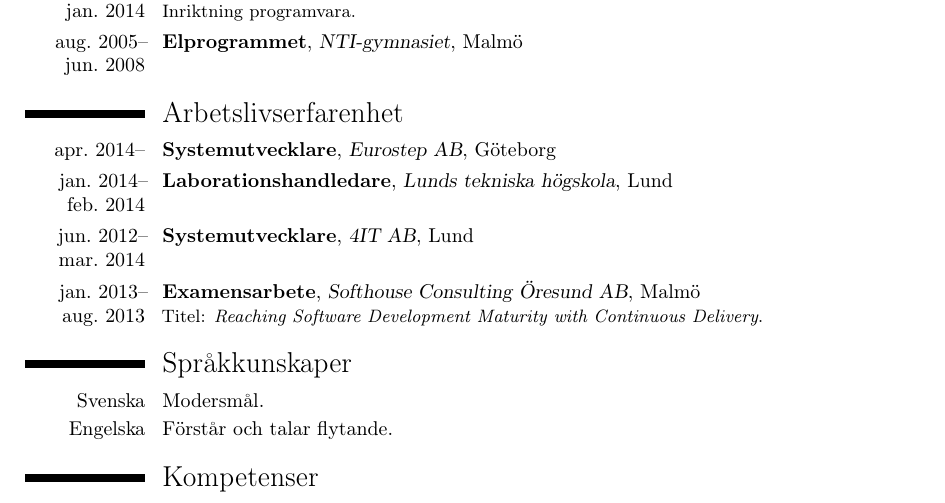
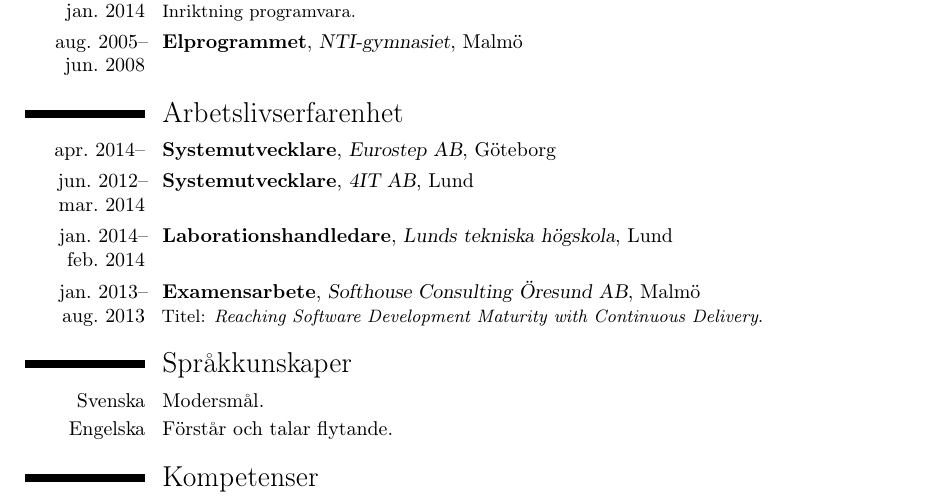
Before and after one commit to vikekh/cv, a LaTeX CV (cv-sv.tex): part of the page, cut so that both start at the same text. Compiled offline with pdfLaTeX.

Commit message:
Changed experience order

```diff
--- a/cv-sv.tex
+++ b/cv-sv.tex
@@ -16,8 +16,8 @@
 \section{Arbetslivserfarenhet}
 
 \cventry{apr.~2014--}{Systemutvecklare}{Eurostep AB}{Göteborg}{}{}
+\cventry{jun.~2012--mar.~2014}{Systemutvecklare}{4IT AB}{Lund}{}{}
 \cventry{jan.~2014--feb.~2014}{Laborationshandledare}{Lunds tekniska högskola}{Lund}{}{}
-\cventry{jun.~2012--mar.~2014}{Systemutvecklare}{4IT AB}{Lund}{}{}
 \cventry{jan.~2013--aug.~2013}{Examensarbete}{Softhouse Consulting Öresund AB}{Malmö}{}{
     Titel: \emph{Reaching Software Development Maturity with Continuous Delivery}.
 }
```
